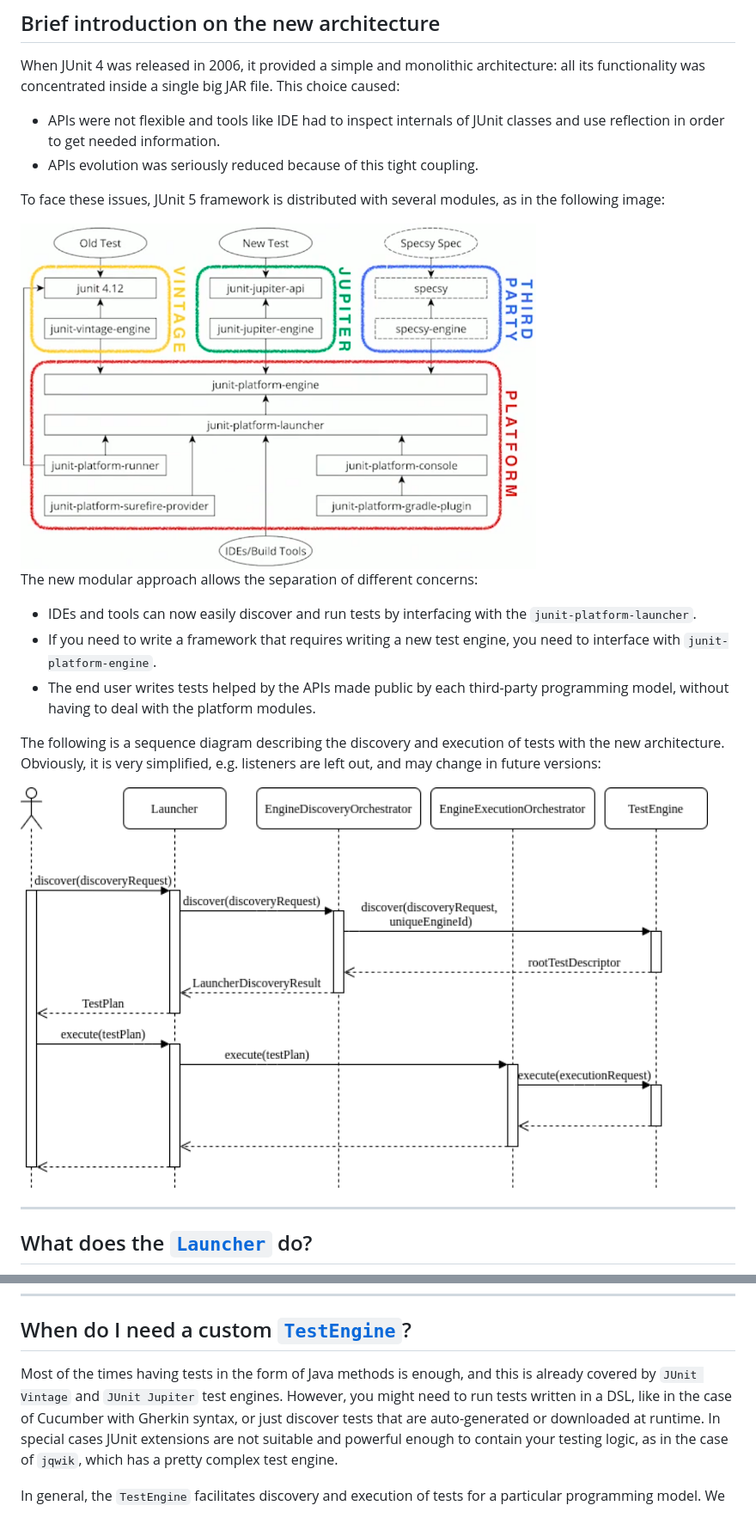
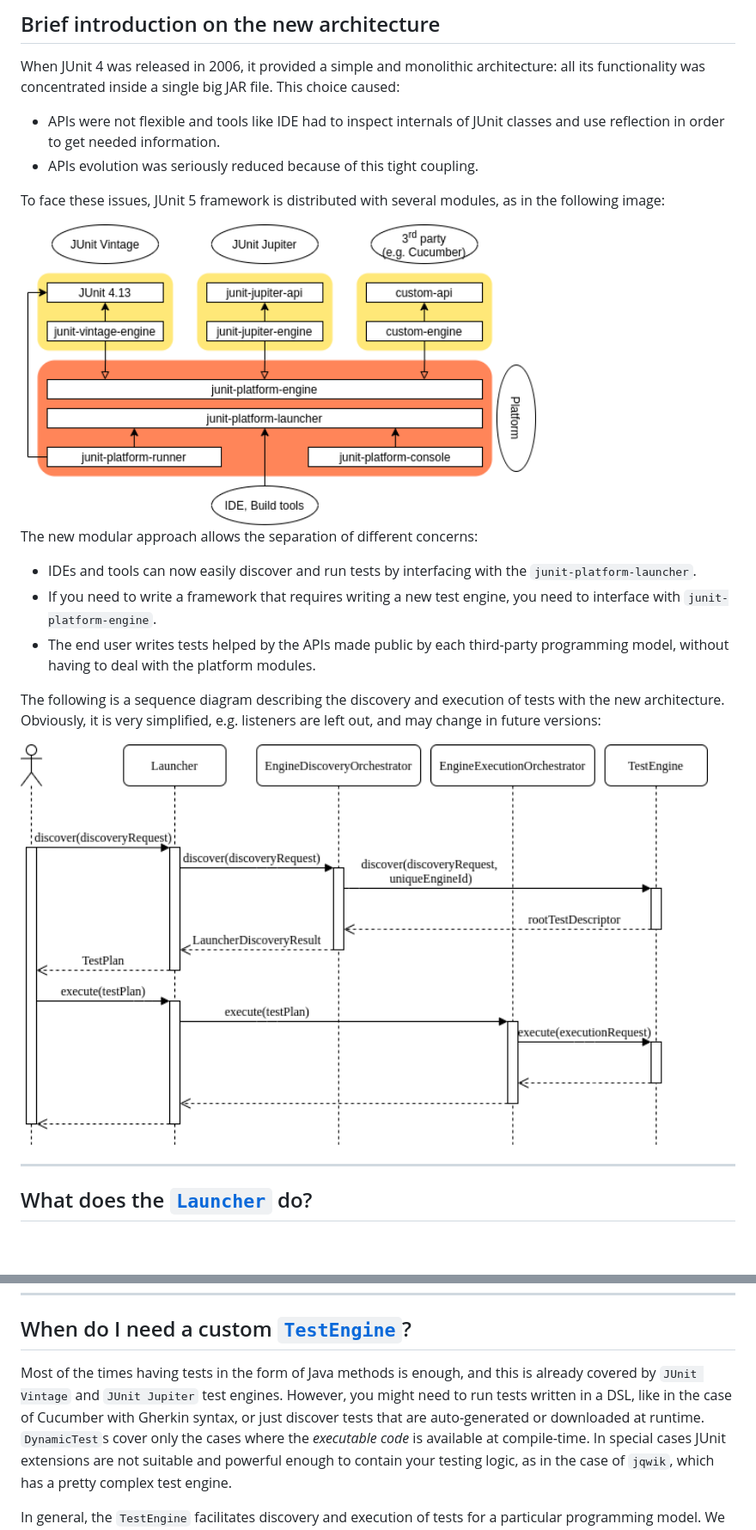
Before and after one commit to marco-luzzara/junit-platform-engine, a Markdown page: notes.md, 2 parts joined by grey strips. Shown at 86% size. Rendered like a GitHub page; pictures changed too: junit5-architecture-simplified.png (added); blank space fills up the shorter version.

```diff
--- a/notes.md
+++ b/notes.md
@@ -8,7 +8,7 @@ When JUnit 4 was released in 2006, it provided a simple and monolithic architect
 
 To face these issues, JUnit 5 framework is distributed with several modules, as in the following image:
 
-<img src="./junit5-architecture.png" alt="JUnit 5 Architecture" width="600"/>
+<img src="./junit5-architecture-simplified.png" alt="JUnit 5 Architecture" width="600"/>
 
 The new modular approach allows the separation of different concerns:
 
@@ -18,7 +18,7 @@ The new modular approach allows the separation of different concerns:
 
 The following is a sequence diagram describing the discovery and execution of tests with the new architecture. Obviously, it is very simplified, e.g. listeners are left out, and may change in future versions:
 
-<img src="./junit-platform.png" alt="JUnit 5 Architecture" width="800"/>
+<img src="./junit-platform-sequence.png" alt="JUnit 5 Architecture" width="800"/>
 
 ---
 
@@ -116,7 +116,7 @@ To aggregate execution results you can use built-in Listeners, like [`SummaryGen
 ---
 
 ## When do I need a custom [`TestEngine`](https://junit.org/junit5/docs/current/api/org.junit.platform.engine/org/junit/platform/engine/TestEngine.html)?
-Most of the times having tests in the form of Java methods is enough, and this is already covered by `JUnit Vintage` and `JUnit Jupiter` test engines. However, you might need to run tests written in a DSL, like in the case of Cucumber with Gherkin syntax, or just discover tests that are auto-generated or downloaded at runtime.
+Most of the times having tests in the form of Java methods is enough, and this is already covered by `JUnit Vintage` and `JUnit Jupiter` test engines. However, you might need to run tests written in a DSL, like in the case of Cucumber with Gherkin syntax, or just discover tests that are auto-generated or downloaded at runtime. `DynamicTest`s cover only the cases where the *executable code* is available at compile-time.
 In special cases JUnit extensions are not suitable and powerful enough to contain your testing logic, as in the case of `jqwik`, which has a pretty complex test engine.
 
 In general, the `TestEngine` facilitates discovery and execution of tests for a particular programming model. We already saw two concrete implementations:
```
Also changed, not shown: other parts of notes.md (+15 -2 lines), junit-platform-sequence.png (renamed from junit-platform.png), 3 other files.
